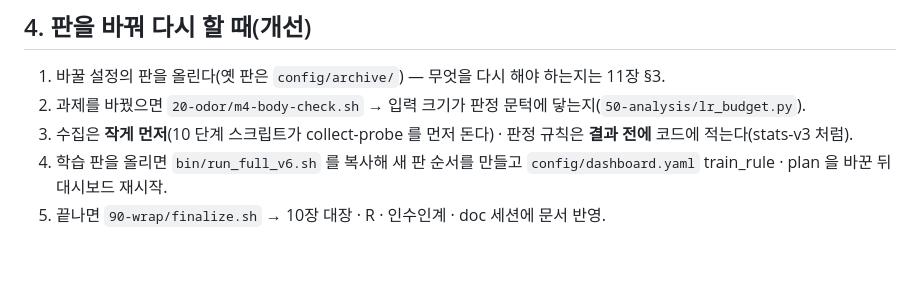
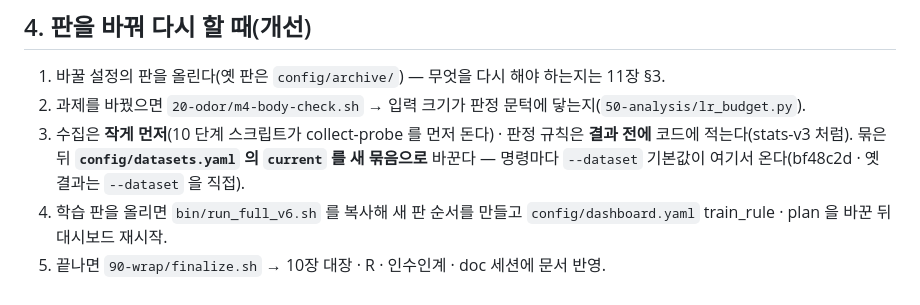
Before and after one commit to Gnori/moai-echomind-fly-connectome, a Markdown page: scripts/README.md, the part around the change. GitHub-like rendering; blank space fills up the shorter version.

Commit message:
docs(scripts): README §4 — 묶은 뒤 config/datasets.yaml current 를 바꾼다(bf48c2d · 12장 §4.4 와 같게)

```diff
--- a/scripts/README.md
+++ b/scripts/README.md
@@ -76,5 +76,6 @@
 1. 바꿀 설정의 판을 올린다(옛 판은 `config/archive/`) — 무엇을 다시 해야 하는지는 11장 §3.
 2. 과제를 바꿨으면 `20-odor/m4-body-check.sh` → 입력 크기가 판정 문턱에 닿는지(`50-analysis/lr_budget.py`).
 3. 수집은 **작게 먼저**(10 단계 스크립트가 collect-probe 를 먼저 돈다) · 판정 규칙은 **결과 전에** 코드에 적는다(stats-v3 처럼).
+   묶은 뒤 **`config/datasets.yaml` 의 `current` 를 새 묶음으로** 바꾼다 — 명령마다 `--dataset` 기본값이 여기서 온다(bf48c2d · 옛 결과는 `--dataset` 을 직접).
 4. 학습 판을 올리면 `bin/run_full_v6.sh` 를 복사해 새 판 순서를 만들고 `config/dashboard.yaml` train_rule · plan 을 바꾼 뒤 대시보드 재시작.
 5. 끝나면 `90-wrap/finalize.sh` → 10장 대장 · R · 인수인계 · doc 세션에 문서 반영.
```
